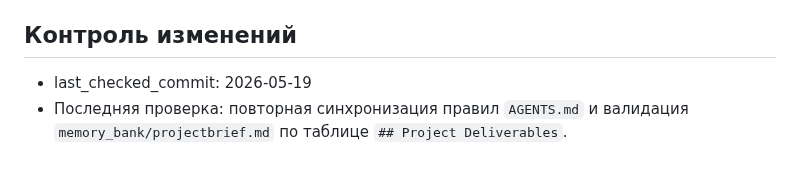
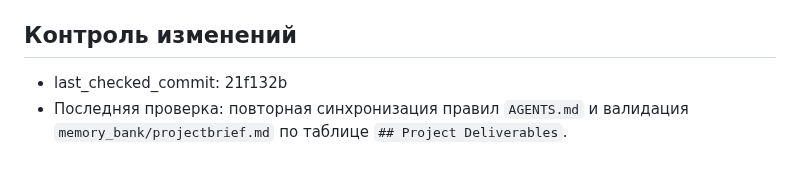
Before and after one commit to lololoevish/pazzle-game, a Markdown page: memory_bank/progress.md, the part around the change. GitHub-like rendering.

Commit message:
Update memory bank checked commit

```diff
--- a/memory_bank/progress.md
+++ b/memory_bank/progress.md
@@ -102,5 +102,5 @@
 
 ## Контроль изменений
 
-- last_checked_commit: 2026-05-19
+- last_checked_commit: 21f132b
 - Последняя проверка: повторная синхронизация правил `AGENTS.md` и валидация `memory_bank/projectbrief.md` по таблице `## Project Deliverables`.
```
